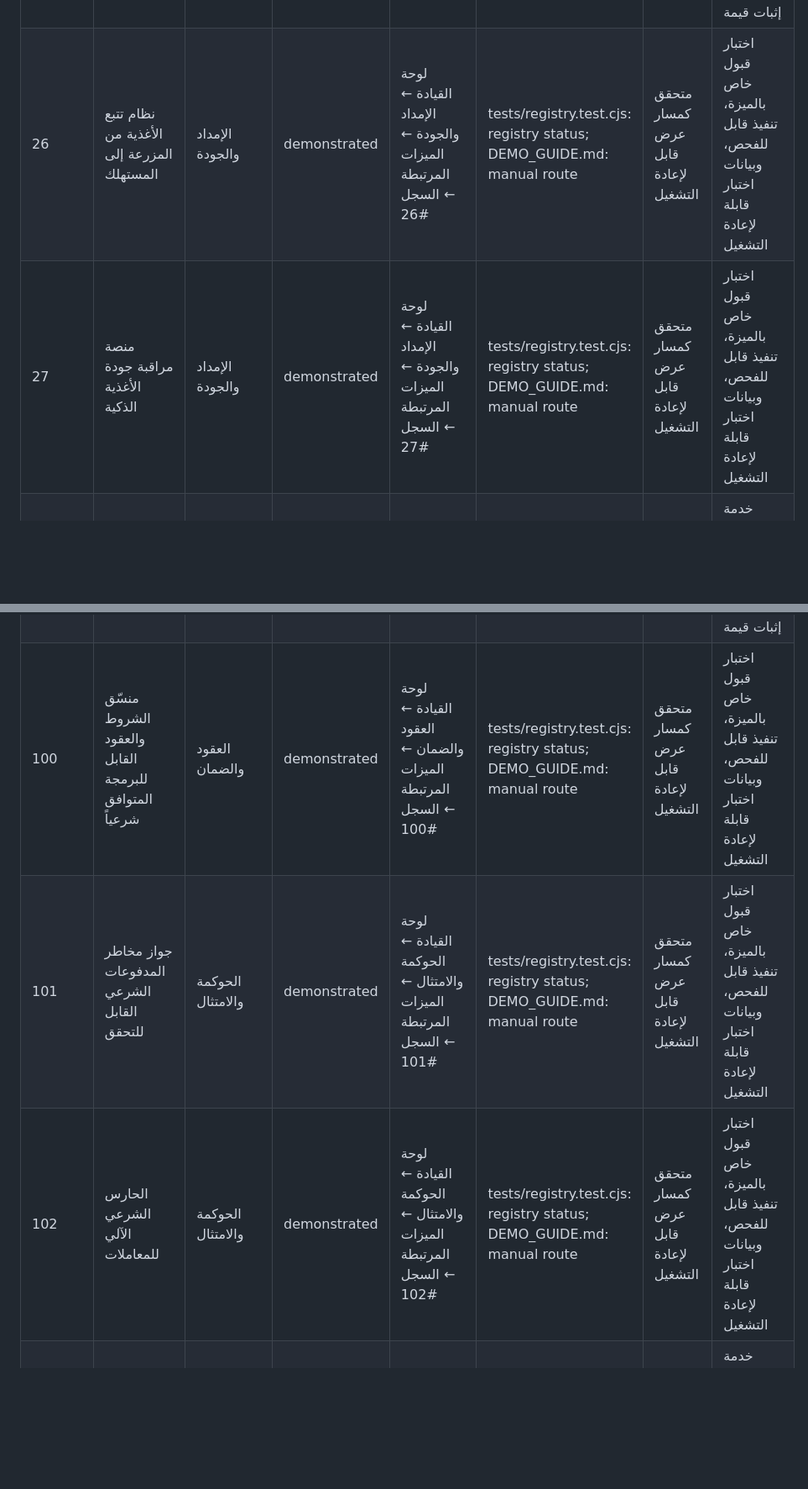
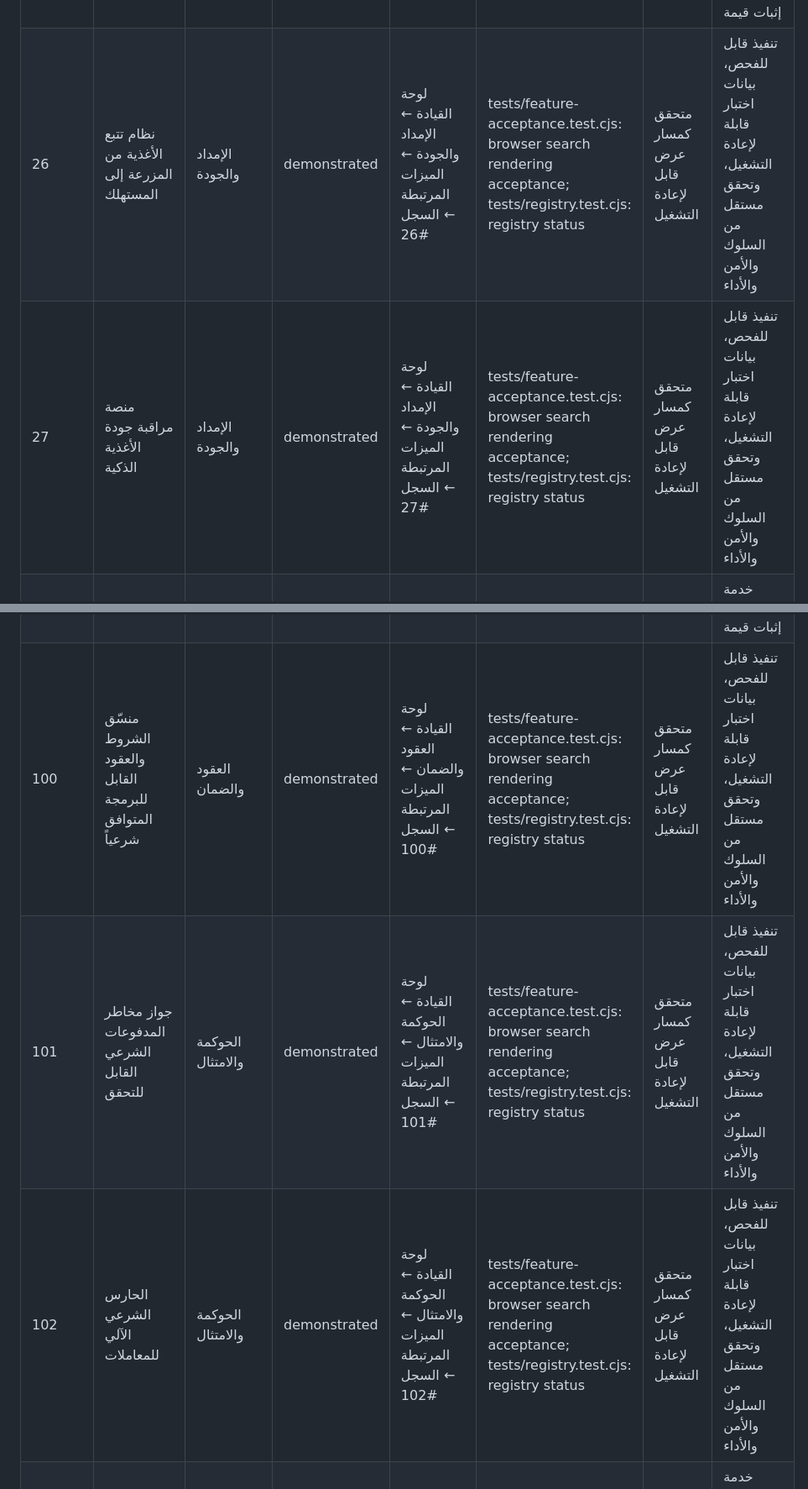
Before and after one commit to maksr2030/IKTEFAA-MVP, a Markdown page: EVIDENCE_MATRIX.md, 2 parts joined by grey strips. Shown at 84% size. GitHub-like rendering; blank space fills up the shorter version.

```diff
--- a/EVIDENCE_MATRIX.md
+++ b/EVIDENCE_MATRIX.md
@@ -49,8 +49,8 @@
 | 23 | نظام تتبع الأثر الاجتماعي الذكي | الأثر الاجتماعي | architecture | المعمارية العامة ← الأثر الاجتماعي ← السجل الموحد #23 | tests/registry.test.cjs: registry inclusion only; feature acceptance test absent | غير منفذ في النسخة العامة الحالية | خدمة منفذة، عقد واجهة، اختبار قبول، وسجل تشغيل أو نتيجة إثبات قيمة |
 | 24 | دعم العلامة البيضاء للمنصة | الحوكمة والامتثال | architecture | المعمارية العامة ← الحوكمة والامتثال ← السجل الموحد #24 | tests/registry.test.cjs: registry inclusion only; feature acceptance test absent | غير منفذ في النسخة العامة الحالية | خدمة منفذة، عقد واجهة، اختبار قبول، وسجل تشغيل أو نتيجة إثبات قيمة |
 | 25 | سوق شراء الوسائط الإعلانية الذكي | التجارة والأسواق | architecture | المعمارية العامة ← التجارة والأسواق ← السجل الموحد #25 | tests/registry.test.cjs: registry inclusion only; feature acceptance test absent | غير منفذ في النسخة العامة الحالية | خدمة منفذة، عقد واجهة، اختبار قبول، وسجل تشغيل أو نتيجة إثبات قيمة |
-| 26 | نظام تتبع الأغذية من المزرعة إلى المستهلك | الإمداد والجودة | demonstrated | لوحة القيادة ← الإمداد والجودة ← الميزات المرتبطة ← السجل #26 | tests/registry.test.cjs: registry status; DEMO_GUIDE.md: manual route | متحقق كمسار عرض قابل لإعادة التشغيل | اختبار قبول خاص بالميزة، تنفيذ قابل للفحص، وبيانات اختبار قابلة لإعادة التشغيل |
-| 27 | منصة مراقبة جودة الأغذية الذكية | الإمداد والجودة | demonstrated | لوحة القيادة ← الإمداد والجودة ← الميزات المرتبطة ← السجل #27 | tests/registry.test.cjs: registry status; DEMO_GUIDE.md: manual route | متحقق كمسار عرض قابل لإعادة التشغيل | اختبار قبول خاص بالميزة، تنفيذ قابل للفحص، وبيانات اختبار قابلة لإعادة التشغيل |
+| 26 | نظام تتبع الأغذية من المزرعة إلى المستهلك | الإمداد والجودة | demonstrated | لوحة القيادة ← الإمداد والجودة ← الميزات المرتبطة ← السجل #26 | tests/feature-acceptance.test.cjs: browser search rendering acceptance; tests/registry.test.cjs: registry status | متحقق كمسار عرض قابل لإعادة التشغيل | تنفيذ قابل للفحص، بيانات اختبار قابلة لإعادة التشغيل، وتحقق مستقل من السلوك والأمن والأداء |
+| 27 | منصة مراقبة جودة الأغذية الذكية | الإمداد والجودة | demonstrated | لوحة القيادة ← الإمداد والجودة ← الميزات المرتبطة ← السجل #27 | tests/feature-acceptance.test.cjs: browser search rendering acceptance; tests/registry.test.cjs: registry status | متحقق كمسار عرض قابل لإعادة التشغيل | تنفيذ قابل للفحص، بيانات اختبار قابلة لإعادة التشغيل، وتحقق مستقل من السلوك والأمن والأداء |
 | 28 | سوق اللحوم المستوردة (المثلجة والمبردة والطازجة) | التجارة والأسواق | architecture | المعمارية العامة ← التجارة والأسواق ← السجل الموحد #28 | tests/registry.test.cjs: registry inclusion only; feature acceptance test absent | غير منفذ في النسخة العامة الحالية | خدمة منفذة، عقد واجهة، اختبار قبول، وسجل تشغيل أو نتيجة إثبات قيمة |
 | 29 | شبكة الإفادة الذكية من لحوم الأضاحي والتوصيل | اللوجستيات والأسطول | architecture | المعمارية العامة ← اللوجستيات والأسطول ← السجل الموحد #29 | tests/registry.test.cjs: registry inclusion only; feature acceptance test absent | غير منفذ في النسخة العامة الحالية | خدمة منفذة، عقد واجهة، اختبار قبول، وسجل تشغيل أو نتيجة إثبات قيمة |
 | 30 | السوق الوطني للحبوب والزيوت | التجارة والأسواق | architecture | المعمارية العامة ← التجارة والأسواق ← السجل الموحد #30 | tests/registry.test.cjs: registry inclusion only; feature acceptance test absent | غير منفذ في النسخة العامة الحالية | خدمة منفذة، عقد واجهة، اختبار قبول، وسجل تشغيل أو نتيجة إثبات قيمة |
@@ -120,9 +120,9 @@
 | 97 | هوية التاجر الموثَّقة عالميًا وسِجل الثقة | شبكة التجار | architecture | المعمارية العامة ← شبكة التجار ← السجل الموحد #97 | tests/registry.test.cjs: registry inclusion only; feature acceptance test absent | غير منفذ في النسخة العامة الحالية | خدمة منفذة، عقد واجهة، اختبار قبول، وسجل تشغيل أو نتيجة إثبات قيمة |
 | 98 | شبكة التحكيم الموحد لمنازعات المدفوعات المتوافقة شرعياً | المدفوعات والتسوية | architecture | المعمارية العامة ← المدفوعات والتسوية ← السجل الموحد #98 | tests/registry.test.cjs: registry inclusion only; feature acceptance test absent | غير منفذ في النسخة العامة الحالية | خدمة منفذة، عقد واجهة، اختبار قبول، وسجل تشغيل أو نتيجة إثبات قيمة |
 | 99 | طبقة القبول العالمية الموحّدة وتجريد الشبكات | المدفوعات والتسوية | architecture | المعمارية العامة ← المدفوعات والتسوية ← السجل الموحد #99 | tests/registry.test.cjs: registry inclusion only; feature acceptance test absent | غير منفذ في النسخة العامة الحالية | خدمة منفذة، عقد واجهة، اختبار قبول، وسجل تشغيل أو نتيجة إثبات قيمة |
-| 100 | منسّق الشروط والعقود القابل للبرمجة المتوافق شرعياً | العقود والضمان | demonstrated | لوحة القيادة ← العقود والضمان ← الميزات المرتبطة ← السجل #100 | tests/registry.test.cjs: registry status; DEMO_GUIDE.md: manual route | متحقق كمسار عرض قابل لإعادة التشغيل | اختبار قبول خاص بالميزة، تنفيذ قابل للفحص، وبيانات اختبار قابلة لإعادة التشغيل |
-| 101 | جواز مخاطر المدفوعات الشرعي القابل للتحقق | الحوكمة والامتثال | demonstrated | لوحة القيادة ← الحوكمة والامتثال ← الميزات المرتبطة ← السجل #101 | tests/registry.test.cjs: registry status; DEMO_GUIDE.md: manual route | متحقق كمسار عرض قابل لإعادة التشغيل | اختبار قبول خاص بالميزة، تنفيذ قابل للفحص، وبيانات اختبار قابلة لإعادة التشغيل |
-| 102 | الحارس الشرعي الآلي للمعاملات | الحوكمة والامتثال | demonstrated | لوحة القيادة ← الحوكمة والامتثال ← الميزات المرتبطة ← السجل #102 | tests/registry.test.cjs: registry status; DEMO_GUIDE.md: manual route | متحقق كمسار عرض قابل لإعادة التشغيل | اختبار قبول خاص بالميزة، تنفيذ قابل للفحص، وبيانات اختبار قابلة لإعادة التشغيل |
+| 100 | منسّق الشروط والعقود القابل للبرمجة المتوافق شرعياً | العقود والضمان | demonstrated | لوحة القيادة ← العقود والضمان ← الميزات المرتبطة ← السجل #100 | tests/feature-acceptance.test.cjs: browser search rendering acceptance; tests/registry.test.cjs: registry status | متحقق كمسار عرض قابل لإعادة التشغيل | تنفيذ قابل للفحص، بيانات اختبار قابلة لإعادة التشغيل، وتحقق مستقل من السلوك والأمن والأداء |
+| 101 | جواز مخاطر المدفوعات الشرعي القابل للتحقق | الحوكمة والامتثال | demonstrated | لوحة القيادة ← الحوكمة والامتثال ← الميزات المرتبطة ← السجل #101 | tests/feature-acceptance.test.cjs: browser search rendering acceptance; tests/registry.test.cjs: registry status | متحقق كمسار عرض قابل لإعادة التشغيل | تنفيذ قابل للفحص، بيانات اختبار قابلة لإعادة التشغيل، وتحقق مستقل من السلوك والأمن والأداء |
+| 102 | الحارس الشرعي الآلي للمعاملات | الحوكمة والامتثال | demonstrated | لوحة القيادة ← الحوكمة والامتثال ← الميزات المرتبطة ← السجل #102 | tests/feature-acceptance.test.cjs: browser search rendering acceptance; tests/registry.test.cjs: registry status | متحقق كمسار عرض قابل لإعادة التشغيل | تنفيذ قابل للفحص، بيانات اختبار قابلة لإعادة التشغيل، وتحقق مستقل من السلوك والأمن والأداء |
 | 103 | مُصدّر كروت الدفع الموحّدة المبرمجة شاملاً جميع محافظ العميل ونقاط الولاء | المدفوعات والتسوية | architecture | المعمارية العامة ← المدفوعات والتسوية ← السجل الموحد #103 | tests/registry.test.cjs: registry inclusion only; feature acceptance test absent | غير منفذ في النسخة العامة الحالية | خدمة منفذة، عقد واجهة، اختبار قبول، وسجل تشغيل أو نتيجة إثبات قيمة |
 
 ## Regeneration
```
Also changed, not shown: other parts of EVIDENCE_MATRIX.md (+20 -20 lines).
